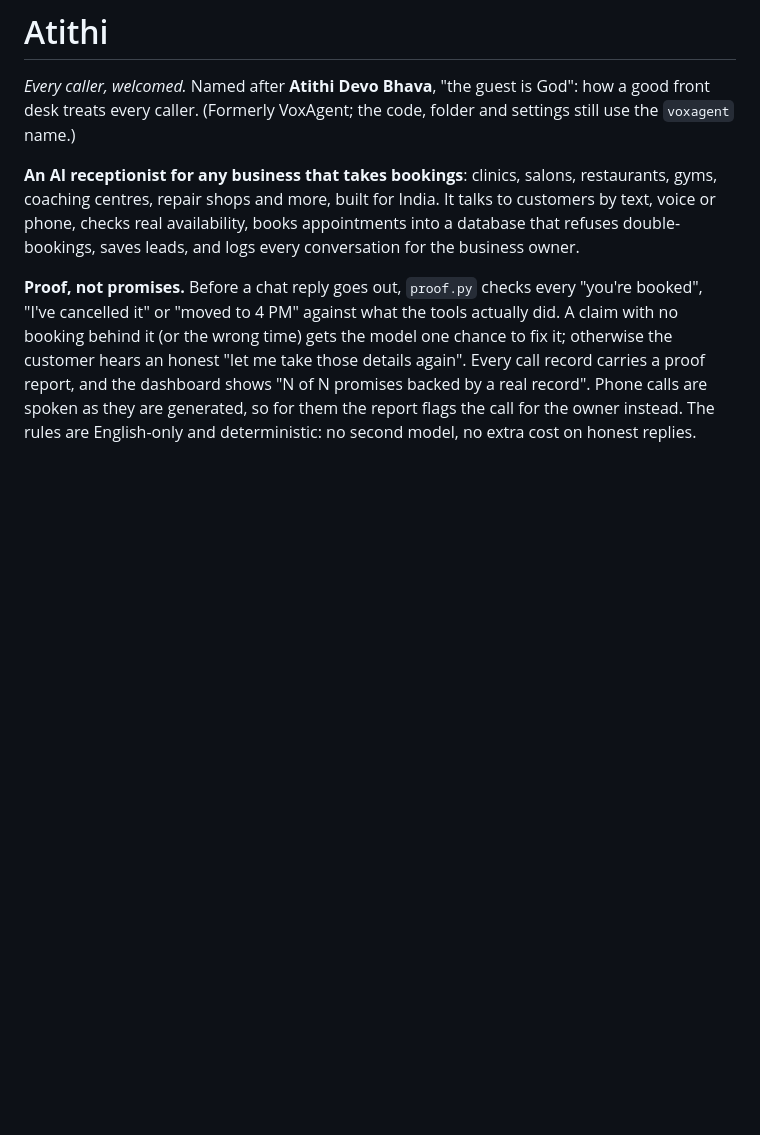
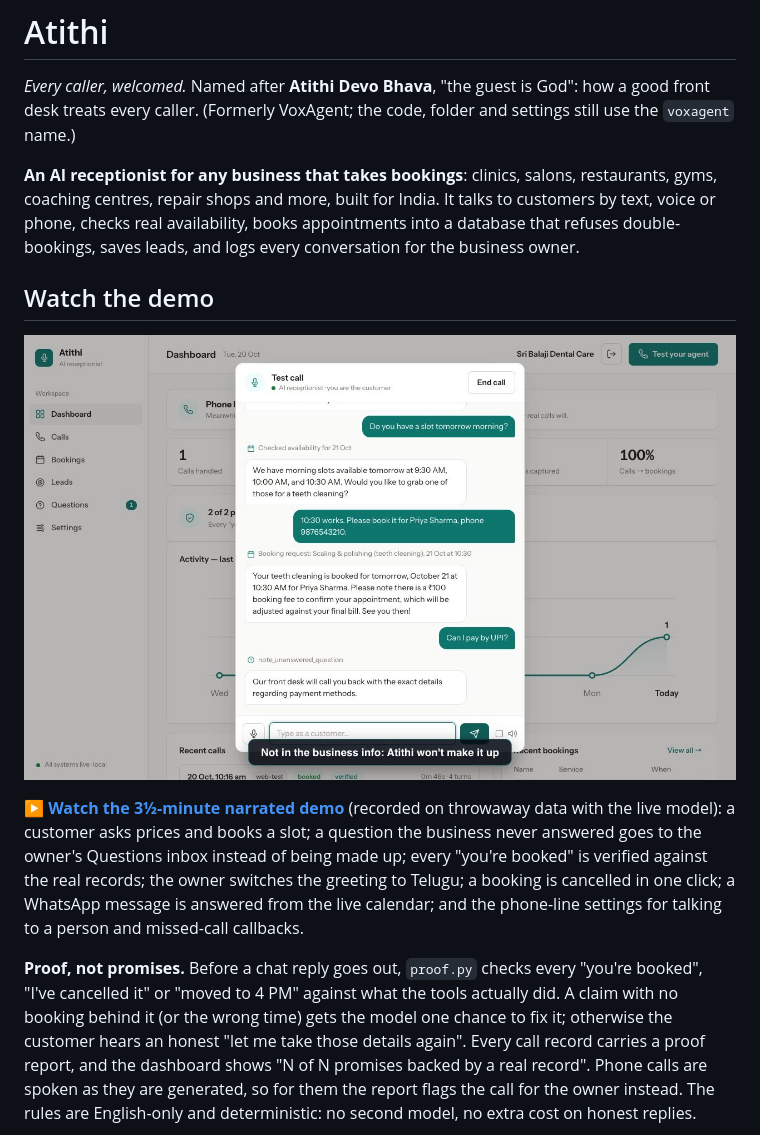
Before and after one commit to kaushalrog/atithi, a Markdown page: README.md, the part around the change. Rendered like a GitHub page; pictures changed too: demo/atithi-demo-poster.jpg (added); blank space fills up the shorter version.

```diff
--- a/README.md
+++ b/README.md
@@ -5,6 +5,12 @@
 *Every caller, welcomed.* Named after **Atithi Devo Bhava**, "the guest is God": how a good front desk treats every caller. (Formerly VoxAgent; the code, folder and settings still use the `voxagent` name.)
 
 **An AI receptionist for any business that takes bookings**: clinics, salons, restaurants, gyms, coaching centres, repair shops and more, built for India. It talks to customers by text, voice or phone, checks real availability, books appointments into a database that refuses double-bookings, saves leads, and logs every conversation for the business owner.
+
+## Watch the demo
+
+[![Atithi demo: a customer books, an unknown question goes to the owner's inbox, WhatsApp, and the promise check](demo/atithi-demo-poster.jpg)](demo/atithi-demo.mp4)
+
+**[▶ Watch the 3½-minute narrated demo](demo/atithi-demo.mp4)** (recorded on throwaway data with the live model): a customer asks prices and books a slot; a question the business never answered goes to the owner's Questions inbox instead of being made up; every "you're booked" is verified against the real records; the owner switches the greeting to Telugu; a booking is cancelled in one click; a WhatsApp message is answered from the live calendar; and the phone-line settings for talking to a person and missed-call callbacks.
 
 **Proof, not promises.** Before a chat reply goes out, `proof.py` checks every "you're booked", "I've cancelled it" or "moved to 4 PM" against what the tools actually did. A claim with no booking behind it (or the wrong time) gets the model one chance to fix it; otherwise the customer hears an honest "let me take those details again". Every call record carries a proof report, and the dashboard shows "N of N promises backed by a real record". Phone calls are spoken as they are generated, so for them the report flags the call for the owner instead. The rules are English-only and deterministic: no second model, no extra cost on honest replies.
 
```
Also changed, not shown: 1 other file.
